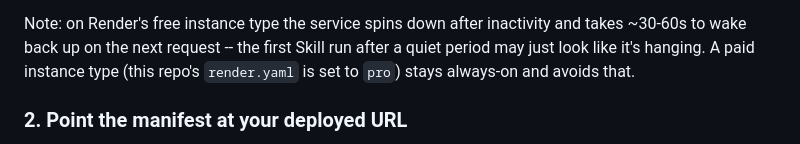
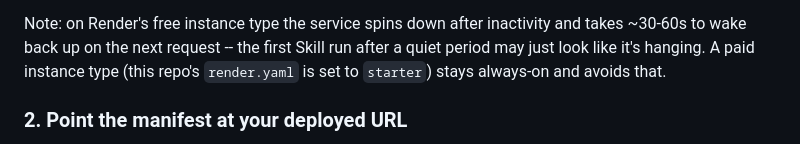
Before and after one commit to harshitkohli567/suade, a Markdown page: README.md, the part around the change. Drawn GitHub-style.

Commit message:
Fix README reference to render.yaml's instance type (starter, not pro)
Co-Authored-By: Claude Sonnet 5 <noreply@anthropic.com>

```diff
--- a/README.md
+++ b/README.md
@@ -105,7 +105,7 @@ Anthropic usage/billing.
 Note: on Render's free instance type the service spins down after
 inactivity and takes ~30-60s to wake back up on the next request -- the
 first Skill run after a quiet period may just look like it's hanging.
-A paid instance type (this repo's `render.yaml` is set to `pro`) stays
+A paid instance type (this repo's `render.yaml` is set to `starter`) stays
 always-on and avoids that.
 
 ### 2. Point the manifest at your deployed URL
```
